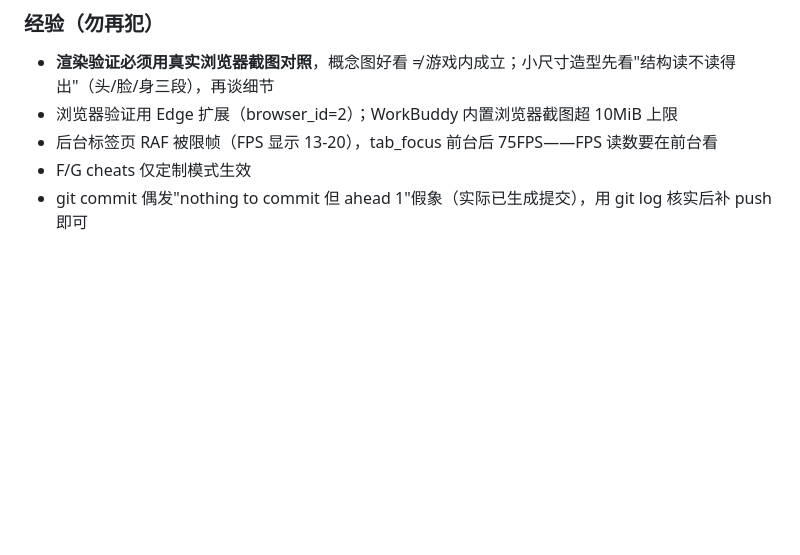
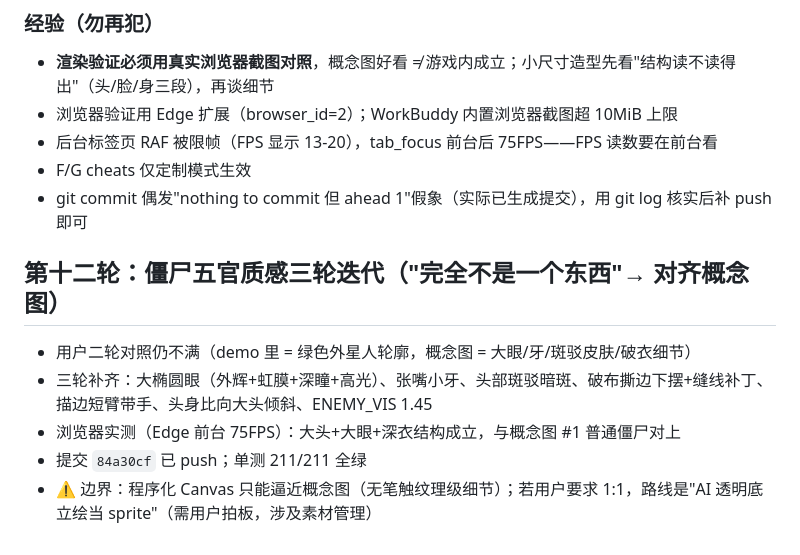
Before and after one commit to Water097/zombie-gunner, a Markdown page: memory/2026-11-04.md, the part around the change. Drawn GitHub-style; blank space fills up the shorter version.

Commit message:
记忆同步：11-04 第十二轮（僵尸五官质感对齐概念图）

```diff
--- a/memory/2026-11-04.md
+++ b/memory/2026-11-04.md
@@ -57,3 +57,10 @@
 - 后台标签页 RAF 被限帧（FPS 显示 13-20），tab_focus 前台后 75FPS——FPS 读数要在前台看
 - F/G cheats 仅定制模式生效
 - git commit 偶发"nothing to commit 但 ahead 1"假象（实际已生成提交），用 git log 核实后补 push 即可
+
+## 第十二轮：僵尸五官质感三轮迭代（"完全不是一个东西"→ 对齐概念图）
+- 用户二轮对照仍不满（demo 里 = 绿色外星人轮廓，概念图 = 大眼/牙/斑驳皮肤/破衣细节）
+- 三轮补齐：大椭圆眼（外辉+虹膜+深瞳+高光）、张嘴小牙、头部斑驳暗斑、破布撕边下摆+缝线补丁、描边短臂带手、头身比向大头倾斜、ENEMY_VIS 1.45
+- 浏览器实测（Edge 前台 75FPS）：大头+大眼+深衣结构成立，与概念图 #1 普通僵尸对上
+- 提交 `84a30cf` 已 push；单测 211/211 全绿
+- ⚠️ 边界：程序化 Canvas 只能逼近概念图（无笔触纹理级细节）；若用户要求 1:1，路线是"AI 透明底立绘当 sprite"（需用户拍板，涉及素材管理）
```
